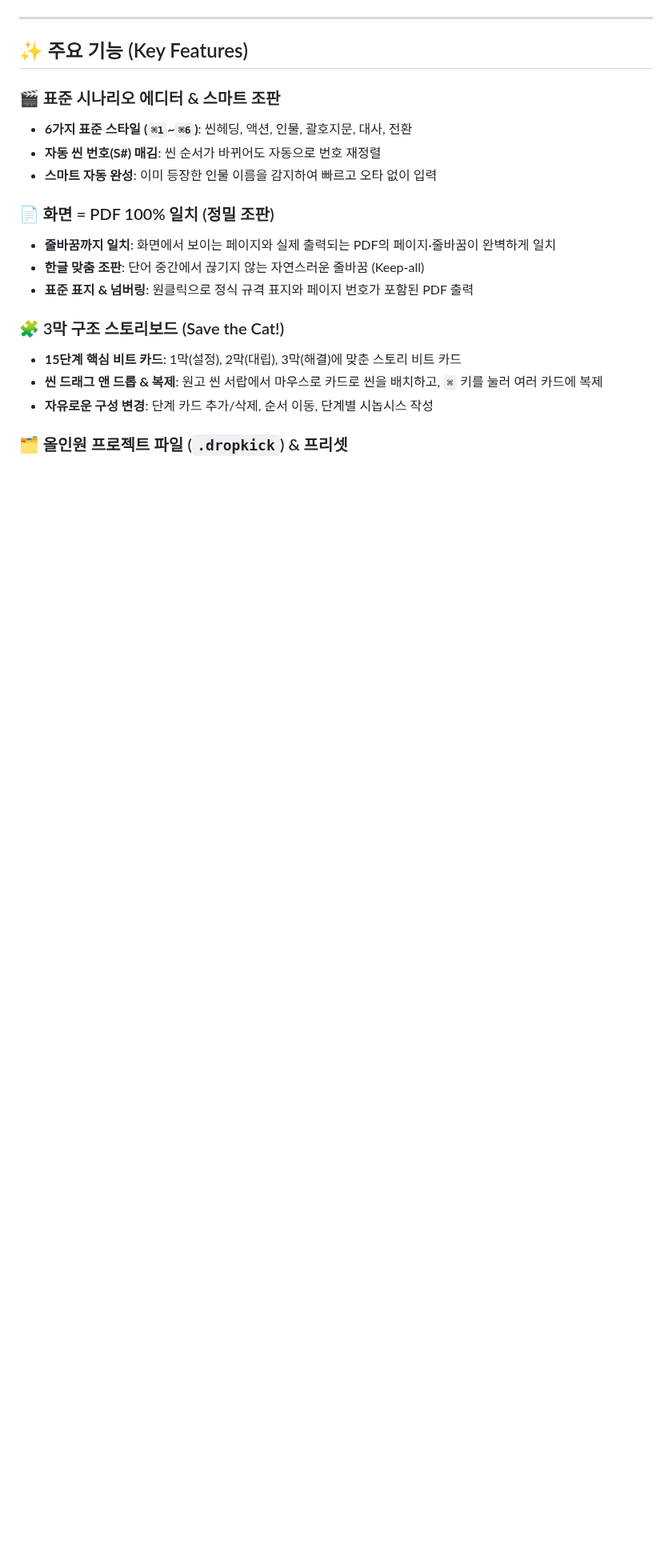
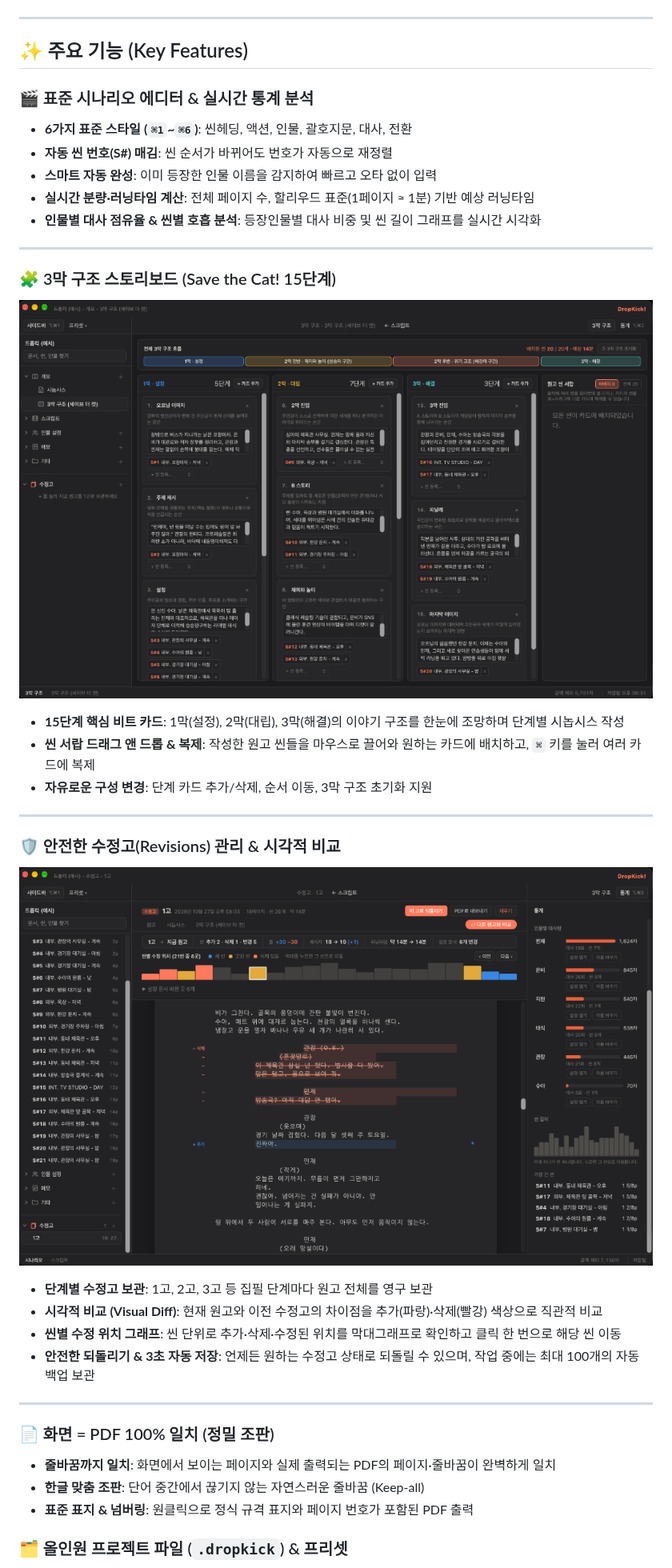
Before and after one commit to gotgam100/DropKick_releases, a Markdown page: README.md, the part around one of its changes. Shown at 80% size. Drawn GitHub-style; pictures changed too: screenshots/revisions.png (added), screenshots/structure.png (added); blank space fills up the shorter version.

Commit message:
README에 실제 주요 기능 스크린샷 3종 추가

```diff
--- a/README.md
+++ b/README.md
@@ -28,21 +32,45 @@
 
 ## ✨ 주요 기능 (Key Features)
 
-### 🎬 표준 시나리오 에디터 & 스마트 조판
+### 🎬 표준 시나리오 에디터 & 실시간 통계 분석
 - **6가지 표준 스타일 (`⌘1`~`⌘6`)**: 씬헤딩, 액션, 인물, 괄호지문, 대사, 전환
-- **자동 씬 번호(S#) 매김**: 씬 순서가 바뀌어도 자동으로 번호 재정렬
+- **자동 씬 번호(S#) 매김**: 씬 순서가 바뀌어도 번호가 자동으로 재정렬
 - **스마트 자동 완성**: 이미 등장한 인물 이름을 감지하여 빠르고 오타 없이 입력
+- **실시간 분량·러닝타임 계산**: 전체 페이지 수, 할리우드 표준(1페이지 ≈ 1분) 기반 예상 러닝타임
+- **인물별 대사 점유율 & 씬별 호흡 분석**: 등장인물별 대사 비중 및 씬 길이 그래프를 실시간 시각화
+
+---
+
+### 🧩 3막 구조 스토리보드 (Save the Cat! 15단계)
+
+<p align="center">
+  <img src="screenshots/structure.png" width="100%" alt="DropKick 3막 구조 스토리보드" />
+</p>
+
+- **15단계 핵심 비트 카드**: 1막(설정), 2막(대립), 3막(해결)의 이야기 구조를 한눈에 조망하며 단계별 시놉시스 작성
+- **씬 서랍 드래그 앤 드롭 & 복제**: 작성한 원고 씬들을 마우스로 끌어와 원하는 카드에 배치하고, `⌘` 키를 눌러 여러 카드에 복제
+- **자유로운 구성 변경**: 단계 카드 추가/삭제, 순서 이동, 3막 구조 초기화 지원
+
+---
+
+### 🛡️ 안전한 수정고(Revisions) 관리 & 시각적 비교
+
+<p align="center">
+  <img src="screenshots/revisions.png" width="100%" alt="DropKick 수정고 비교 및 씬별 수정 내역" />
+</p>
+
+- **단계별 수정고 보관**: 1고, 2고, 3고 등 집필 단계마다 원고 전체를 영구 보관
+- **시각적 비교 (Visual Diff)**: 현재 원고와 이전 수정고의 차이점을 추가(파랑)·삭제(빨강) 색상으로 직관적 비교
+- **씬별 수정 위치 그래프**: 씬 단위로 추가·삭제·수정된 위치를 막대그래프로 확인하고 클릭 한 번으로 해당 씬 이동
+- **안전한 되돌리기 & 3초 자동 저장**: 언제든 원하는 수정고 상태로 되돌릴 수 있으며, 작업 중에는 최대 100개의 자동 백업 보관
+
+---
 
 ### 📄 화면 = PDF 100% 일치 (정밀 조판)
 - **줄바꿈까지 일치**: 화면에서 보이는 페이지와 실제 출력되는 PDF의 페이지·줄바꿈이 완벽하게 일치
 - **한글 맞춤 조판**: 단어 중간에서 끊기지 않는 자연스러운 줄바꿈 (Keep-all)
 - **표준 표지 & 넘버링**: 원클릭으로 정식 규격 표지와 페이지 번호가 포함된 PDF 출력
 
-### 🧩 3막 구조 스토리보드 (Save the Cat!)
-- **15단계 핵심 비트 카드**: 1막(설정), 2막(대립), 3막(해결)에 맞춘 스토리 비트 카드
-- **씬 드래그 앤 드롭 & 복제**: 원고 씬 서랍에서 마우스로 카드로 씬을 배치하고, `⌘` 키를 눌러 여러 카드에 복제
-- **자유로운 구성 변경**: 단계 카드 추가/삭제, 순서 이동, 단계별 시놉시스 작성
-
 ### 🗂️ 올인원 프로젝트 파일 (`.dropkick`) & 프리셋
 - **단일 패키지 관리**: Finder에서는 파일 하나로 보이며, 내부에는 스크립트·인물 설정·메모·수정고가 통합 보관
 - **사이드바 트리**: 개요, 스크립트, 인물, 메모, 기타 폴더를 트리 구조로 자유롭게 관리
```
Also changed, not shown: other parts of README.md (+4 -9 lines), screenshots/editor.png (added).
